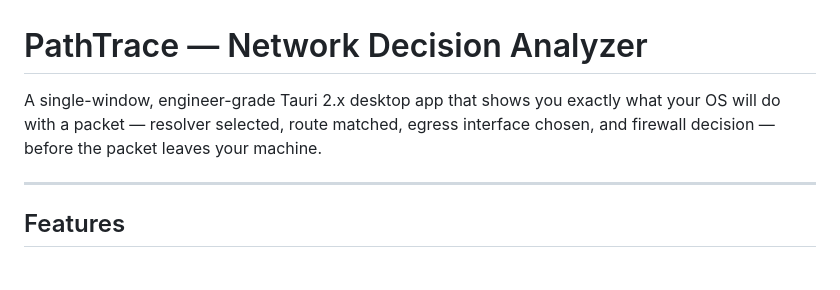
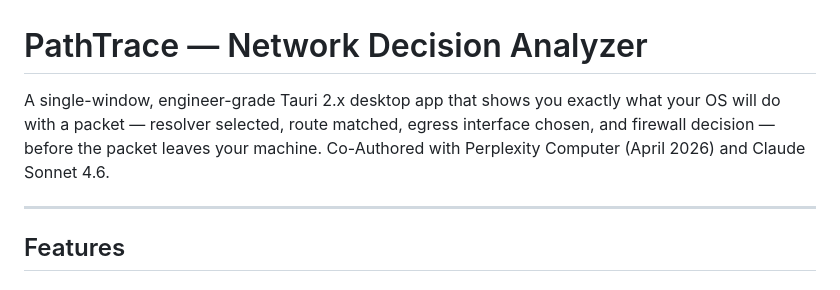
Before and after one commit to SYNically-ACKward/pathtrace, a Markdown page: README.md, the part around the change. GitHub-like rendering.

```diff
--- a/README.md
+++ b/README.md
@@ -1,6 +1,6 @@
 # PathTrace — Network Decision Analyzer
 
-A single-window, engineer-grade Tauri 2.x desktop app that shows you exactly what your OS will do with a packet — resolver selected, route matched, egress interface chosen, and firewall decision — before the packet leaves your machine.
+A single-window, engineer-grade Tauri 2.x desktop app that shows you exactly what your OS will do with a packet — resolver selected, route matched, egress interface chosen, and firewall decision — before the packet leaves your machine. Co-Authored with Perplexity Computer (April 2026) and Claude Sonnet 4.6.
 
 ---
 
```
